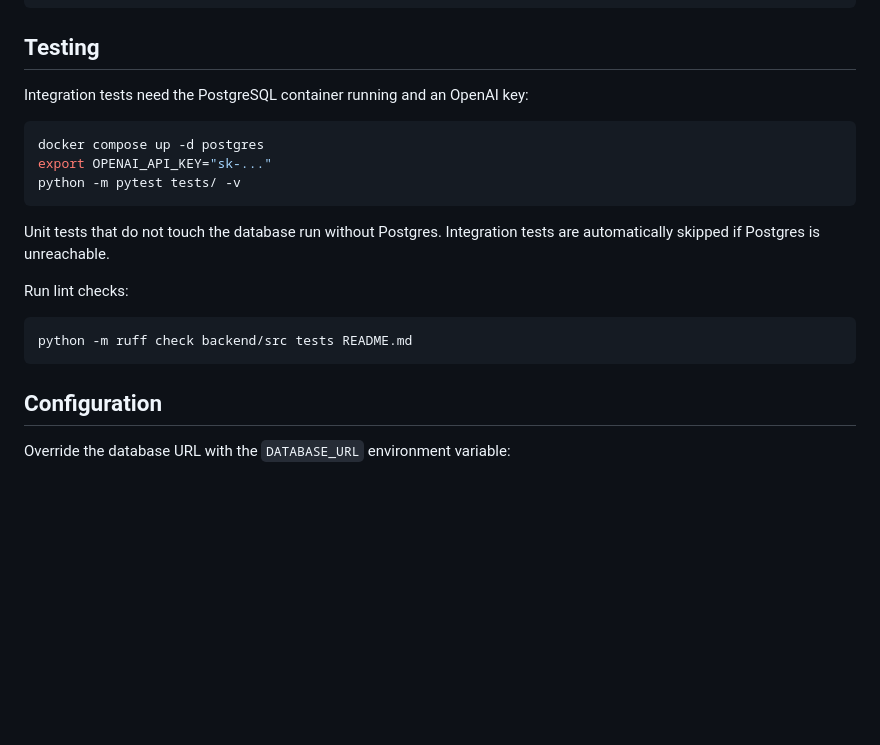
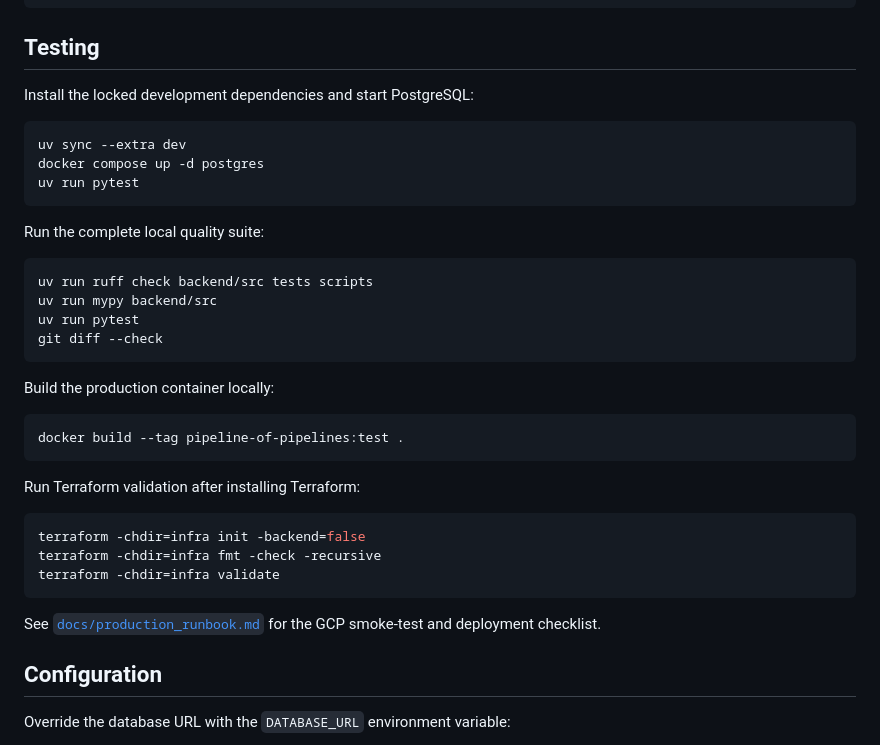
Before and after one commit to VarSamLewis/pipeline_of_pipelines, a Markdown page: README.md, the part around the change. Drawn GitHub-style; blank space fills up the shorter version.

Commit message:
docs: document local and GCP test procedures

````diff
--- a/README.md
+++ b/README.md
@@ -152,22 +152,39 @@ python examples/complex_client/generate_fixture.py
 
 ## Testing
 
-Integration tests need the PostgreSQL container running and an OpenAI key:
+Install the locked development dependencies and start PostgreSQL:
 
 ```bash
+uv sync --extra dev
 docker compose up -d postgres
-export OPENAI_API_KEY="sk-..."
-python -m pytest tests/ -v
+uv run pytest
 ```
 
-Unit tests that do not touch the database run without Postgres. Integration
-tests are automatically skipped if Postgres is unreachable.
-
-Run lint checks:
+Run the complete local quality suite:
 
 ```bash
-python -m ruff check backend/src tests README.md
+uv run ruff check backend/src tests scripts
+uv run mypy backend/src
+uv run pytest
+git diff --check
 ```
+
+Build the production container locally:
+
+```bash
+docker build --tag pipeline-of-pipelines:test .
+```
+
+Run Terraform validation after installing Terraform:
+
+```bash
+terraform -chdir=infra init -backend=false
+terraform -chdir=infra fmt -check -recursive
+terraform -chdir=infra validate
+```
+
+See [`docs/production_runbook.md`](docs/production_runbook.md) for the GCP
+smoke-test and deployment checklist.
 
 ## Configuration
 
````
Also changed, not shown: docs/production_runbook.md (+50 -0 lines).
